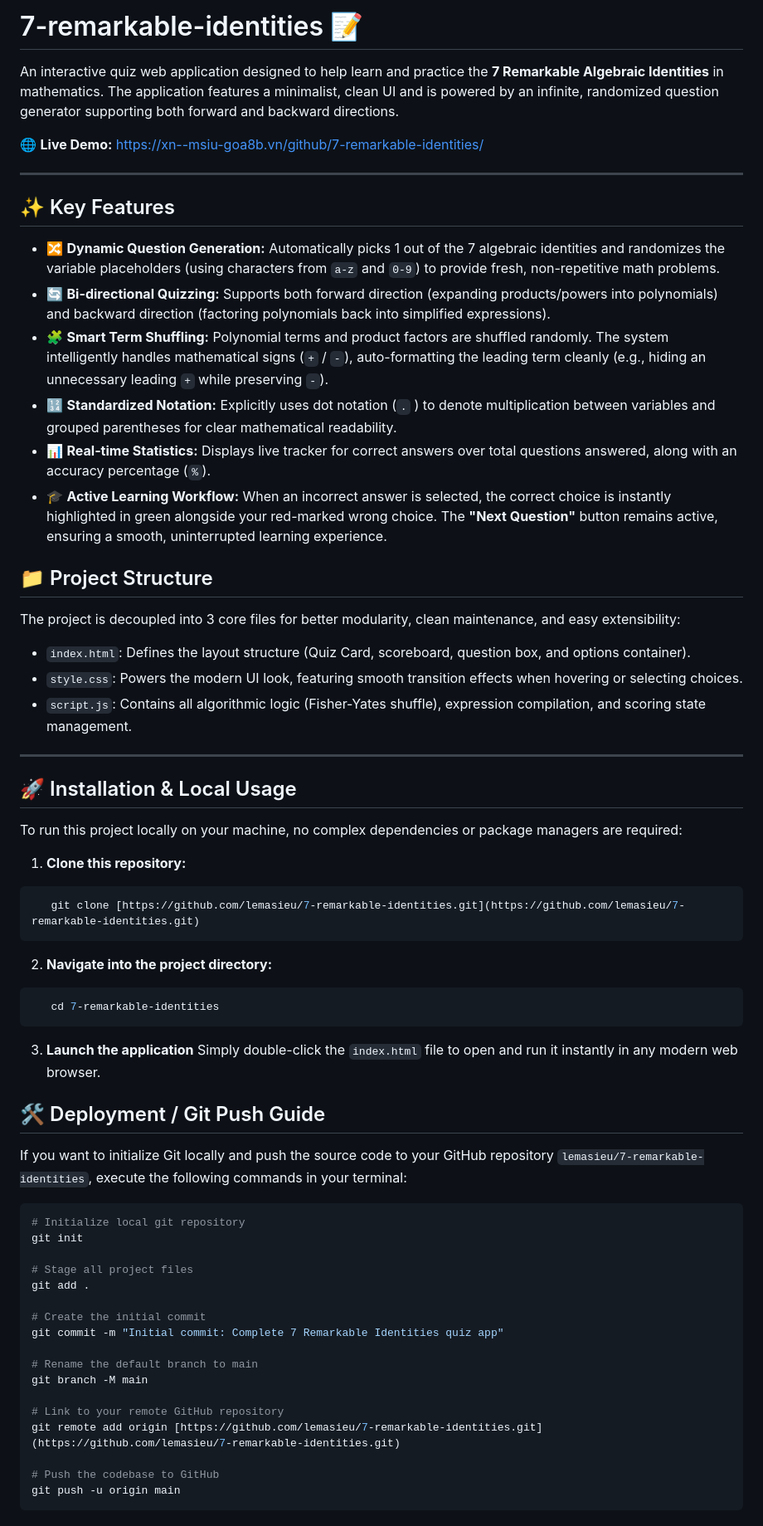
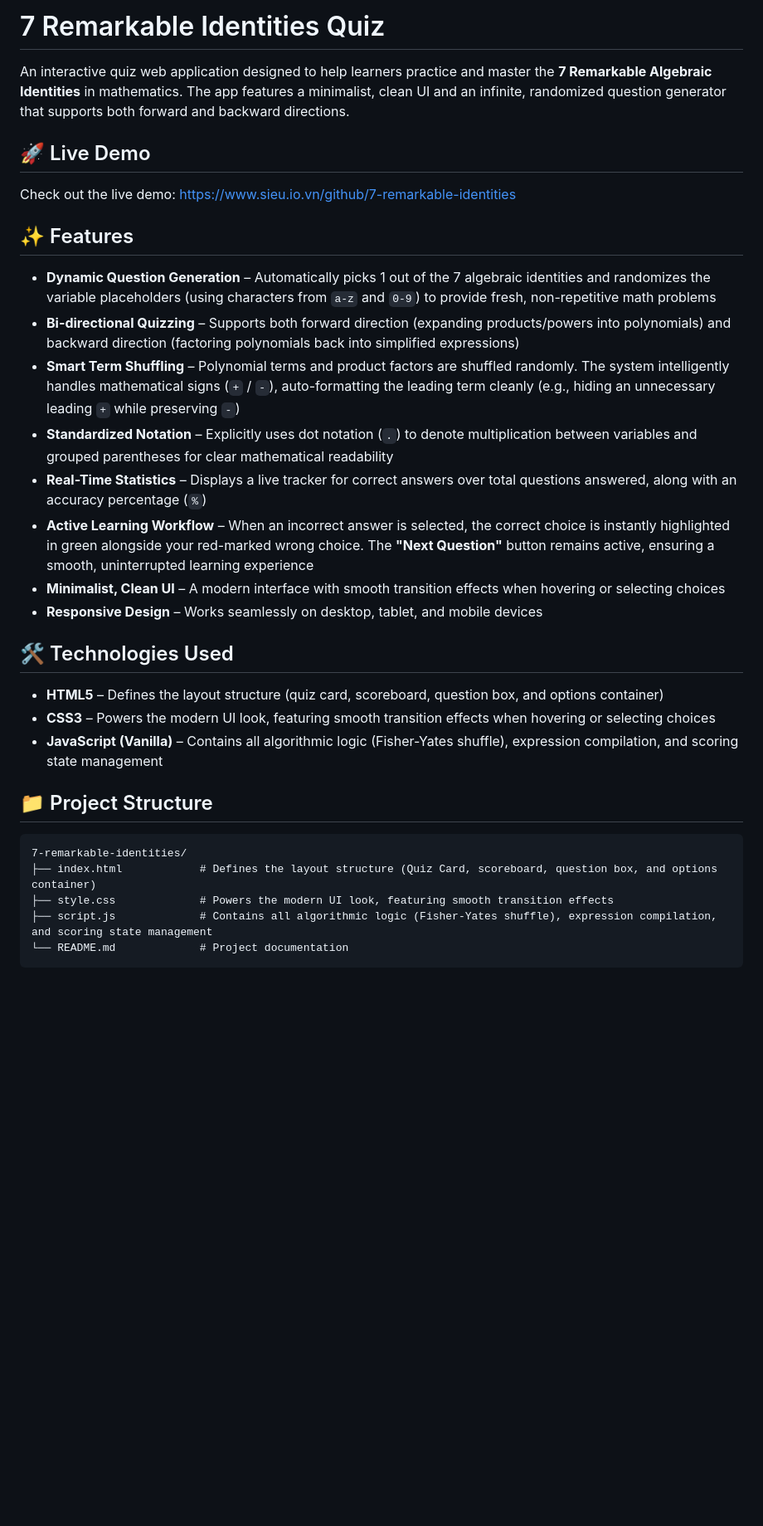
Before and after one commit to lemasieu/7-remarkable-identities, a Markdown page: README.md, the part around one of its changes. Shown at 83% size. Drawn GitHub-style; blank space fills up the shorter version.

````diff
--- a/README.md
+++ b/README.md
@@ -1,63 +1,35 @@
-# 7-remarkable-identities 📝
+# 7 Remarkable Identities Quiz
 
-An interactive quiz web application designed to help learn and practice the **7 Remarkable Algebraic Identities** in mathematics. The application features a minimalist, clean UI and is powered by an infinite, randomized question generator supporting both forward and backward directions.
+An interactive quiz web application designed to help learners practice and master the **7 Remarkable Algebraic Identities** in mathematics. The app features a minimalist, clean UI and an infinite, randomized question generator that supports both forward and backward directions.
 
-🌐 **Live Demo:** [https://xn--msiu-goa8b.vn/github/7-remarkable-identities/](https://xn--msiu-goa8b.vn/github/7-remarkable-identities/)
+## 🚀 Live Demo
 
----
+Check out the live demo: [https://www.sieu.io.vn/github/7-remarkable-identities](https://www.sieu.io.vn/github/7-remarkable-identities)
 
-## ✨ Key Features
+## ✨ Features
 
-- 🔀 **Dynamic Question Generation:** Automatically picks 1 out of the 7 algebraic identities and randomizes the variable placeholders (using characters from `a-z` and `0-9`) to provide fresh, non-repetitive math problems.
-- 🔄 **Bi-directional Quizzing:** Supports both forward direction (expanding products/powers into polynomials) and backward direction (factoring polynomials back into simplified expressions).
-- 🧩 **Smart Term Shuffling:** Polynomial terms and product factors are shuffled randomly. The system intelligently handles mathematical signs (`+` / `-`), auto-formatting the leading term cleanly (e.g., hiding an unnecessary leading `+` while preserving `-`).
-- 🔢 **Standardized Notation:** Explicitly uses dot notation (`.` ) to denote multiplication between variables and grouped parentheses for clear mathematical readability.
-- 📊 **Real-time Statistics:** Displays live tracker for correct answers over total questions answered, along with an accuracy percentage (`%`).
-- 🎓 **Active Learning Workflow:** When an incorrect answer is selected, the correct choice is instantly highlighted in green alongside your red-marked wrong choice. The **"Next Question"** button remains active, ensuring a smooth, uninterrupted learning experience.
+- **Dynamic Question Generation** – Automatically picks 1 out of the 7 algebraic identities and randomizes the variable placeholders (using characters from `a-z` and `0-9`) to provide fresh, non-repetitive math problems
+- **Bi-directional Quizzing** – Supports both forward direction (expanding products/powers into polynomials) and backward direction (factoring polynomials back into simplified expressions)
+- **Smart Term Shuffling** – Polynomial terms and product factors are shuffled randomly. The system intelligently handles mathematical signs (`+` / `-`), auto-formatting the leading term cleanly (e.g., hiding an unnecessary leading `+` while preserving `-`)
+- **Standardized Notation** – Explicitly uses dot notation (`.`) to denote multiplication between variables and grouped parentheses for clear mathematical readability
+- **Real-Time Statistics** – Displays a live tracker for correct answers over total questions answered, along with an accuracy percentage (`%`)
+- **Active Learning Workflow** – When an incorrect answer is selected, the correct choice is instantly highlighted in green alongside your red-marked wrong choice. The **"Next Question"** button remains active, ensuring a smooth, uninterrupted learning experience
+- **Minimalist, Clean UI** – A modern interface with smooth transition effects when hovering or selecting choices
+- **Responsive Design** – Works seamlessly on desktop, tablet, and mobile devices
+
+## 🛠️ Technologies Used
+
+- **HTML5** – Defines the layout structure (quiz card, scoreboard, question box, and options container)
+- **CSS3** – Powers the modern UI look, featuring smooth transition effects when hovering or selecting choices
+- **JavaScript (Vanilla)** – Contains all algorithmic logic (Fisher-Yates shuffle), expression compilation, and scoring state management
 
 ## 📁 Project Structure
 
-The project is decoupled into 3 core files for better modularity, clean maintenance, and easy extensibility:
-- `index.html`: Defines the layout structure (Quiz Card, scoreboard, question box, and options container).
-- `style.css`: Powers the modern UI look, featuring smooth transition effects when hovering or selecting choices.
-- `script.js`: Contains all algorithmic logic (Fisher-Yates shuffle), expression compilation, and scoring state management.
-
----
-
-## 🚀 Installation & Local Usage
-
-To run this project locally on your machine, no complex dependencies or package managers are required:
-
-1. **Clone this repository:**
-```bash
-   git clone [https://github.com/lemasieu/7-remarkable-identities.git](https://github.com/lemasieu/7-remarkable-identities.git)
 ```
-2. **Navigate into the project directory:**
-```bash
-   cd 7-remarkable-identities
-```
-3. **Launch the application**
-Simply double-click the `index.html` file to open and run it instantly in any modern web browser.
-
-## 🛠️ Deployment / Git Push Guide
-If you want to initialize Git locally and push the source code to your GitHub repository `lemasieu/7-remarkable-identities`, execute the following commands in your terminal:
-```bash
-# Initialize local git repository
-git init
-
-# Stage all project files
-git add .
-
-# Create the initial commit
-git commit -m "Initial commit: Complete 7 Remarkable Identities quiz app"
-
-# Rename the default branch to main
-git branch -M main
-
-# Link to your remote GitHub repository
-git remote add origin [https://github.com/lemasieu/7-remarkable-identities.git](https://github.com/lemasieu/7-remarkable-identities.git)
-
-# Push the codebase to GitHub
-git push -u origin main
+7-remarkable-identities/
+├── index.html            # Defines the layout structure (Quiz Card, scoreboard, question box, and options container)
+├── style.css             # Powers the modern UI look, featuring smooth transition effects
+├── script.js             # Contains all algorithmic logic (Fisher-Yates shuffle), expression compilation, and scoring state management
+└── README.md             # Project documentation
 ```
 
````
Also changed, not shown: other parts of README.md (+46 -3 lines).
